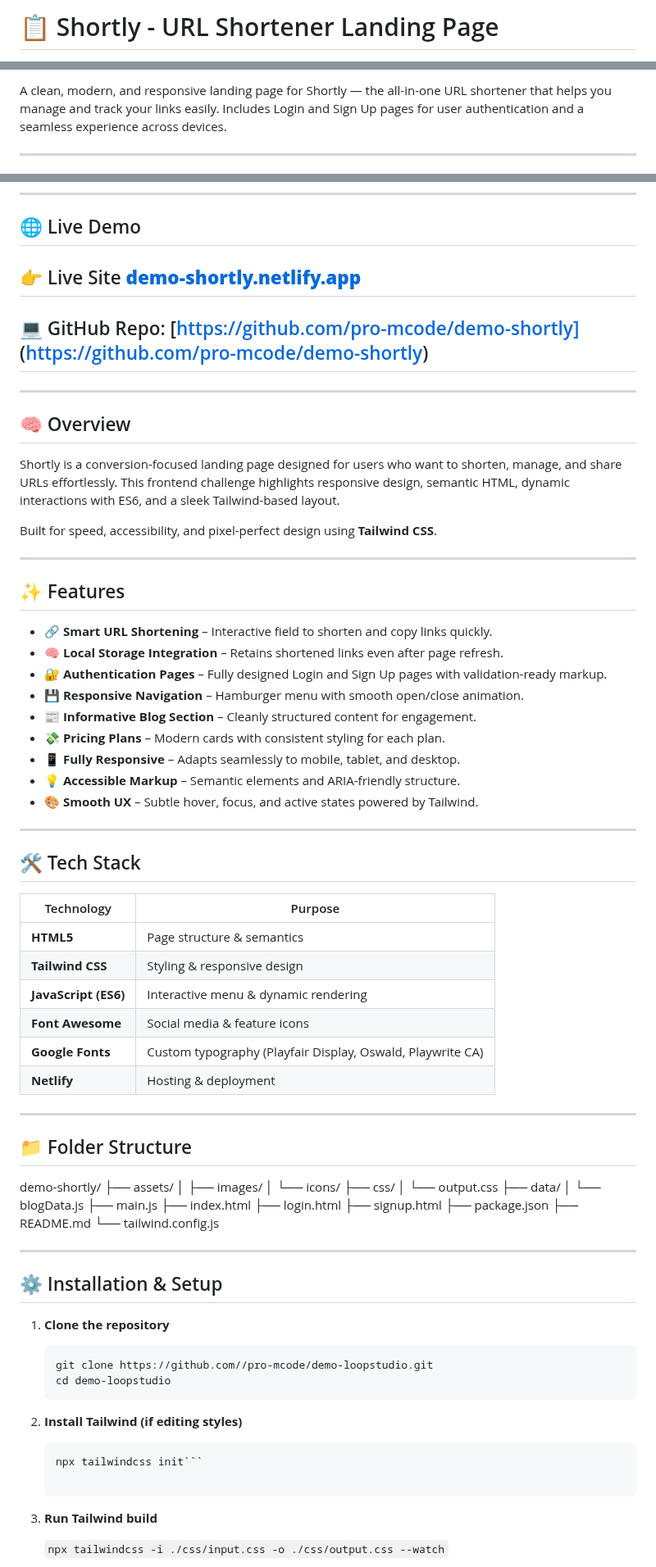
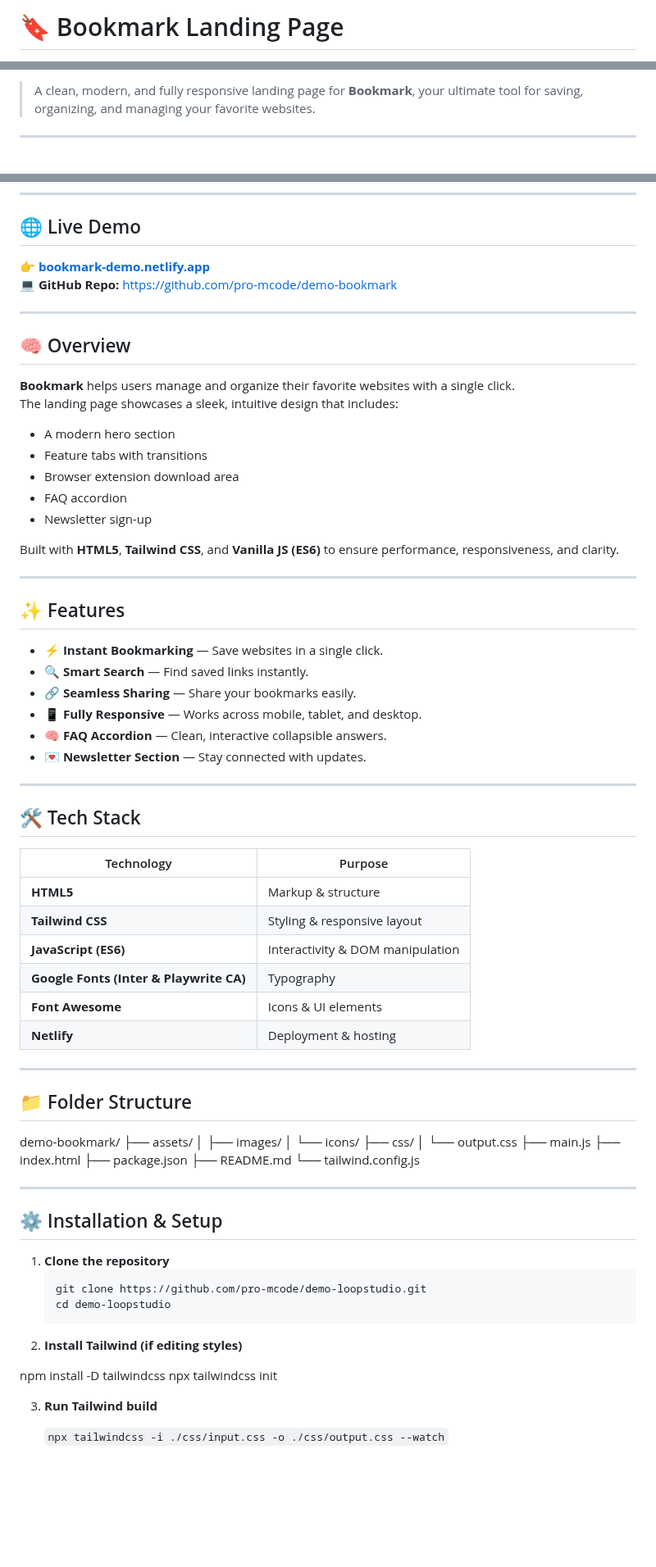
Before and after one commit to pro-mcode/demo-bookmark, a Markdown page: README.md, 3 parts joined by grey strips. Shown at 82% size. GitHub-like rendering; blank space fills up the shorter version.

`````diff
--- a/README.md
+++ b/README.md
@@ -1,2 +1,2 @@
-# 📋 Shortly - URL Shortener Landing Page
+# 🔖 Bookmark Landing Page
 
@@ -4,6 +4,5 @@
 
-A clean, modern, and responsive landing page for Shortly — the all-in-one URL shortener that helps you manage and track your links easily.
-Includes Login and Sign Up pages for user authentication and a seamless experience across devices.
+> A clean, modern, and fully responsive landing page for **Bookmark**, your ultimate tool for saving, organizing, and managing your favorite websites.
 
 ---
 
@@ -17,62 +16,60 @@ Includes Login and Sign Up pages for user authentication and a seamless experien
 
 ## 🌐 Live Demo
 
-## 👉 Live Site **[demo-shortly.netlify.app](https://demo-shortly.netlify.app)**
-
-## 💻 GitHub Repo: [https://github.com/pro-mcode/demo-shortly] (https://github.com/pro-mcode/demo-shortly)
+**👉 [bookmark-demo.netlify.app](https://bookmark-demo.netlify.app)**
+**💻 GitHub Repo:** [https://github.com/pro-mcode/demo-bookmark](https://github.com/pro-mcode/demo-bookmark)
 
 ---
 
 ## 🧠 Overview
 
-Shortly is a conversion-focused landing page designed for users who want to shorten, manage, and share URLs effortlessly.
-This frontend challenge highlights responsive design, semantic HTML, dynamic interactions with ES6, and a sleek Tailwind-based layout.
+**Bookmark** helps users manage and organize their favorite websites with a single click.
+The landing page showcases a sleek, intuitive design that includes:
 
-Built for speed, accessibility, and pixel-perfect design using **Tailwind CSS**.
+- A modern hero section
+- Feature tabs with transitions
+- Browser extension download area
+- FAQ accordion
+- Newsletter sign-up
+
+Built with **HTML5**, **Tailwind CSS**, and **Vanilla JS (ES6)** to ensure performance, responsiveness, and clarity.
 
 ---
 
 ## ✨ Features
 
-- 🔗 **Smart URL Shortening** – Interactive field to shorten and copy links quickly.
-- 🧠 **Local Storage Integration** – Retains shortened links even after page refresh.
-- 🔐 **Authentication Pages** – Fully designed Login and Sign Up pages with validation-ready markup.
-- 💾 **Responsive Navigation** – Hamburger menu with smooth open/close animation.
-- 📰 **Informative Blog Section** – Cleanly structured content for engagement.
-- 💸 **Pricing Plans** – Modern cards with consistent styling for each plan.
-- 📱 **Fully Responsive** – Adapts seamlessly to mobile, tablet, and desktop.
-- 💡 **Accessible Markup** – Semantic elements and ARIA-friendly structure.
-- 🎨 **Smooth UX** – Subtle hover, focus, and active states powered by Tailwind.
+- ⚡ **Instant Bookmarking** — Save websites in a single click.
+- 🔍 **Smart Search** — Find saved links instantly.
+- 🔗 **Seamless Sharing** — Share your bookmarks easily.
+- 📱 **Fully Responsive** — Works across mobile, tablet, and desktop.
+- 🧠 **FAQ Accordion** — Clean, interactive collapsible answers.
+- 💌 **Newsletter Section** — Stay connected with updates.
 
 ---
 
 ## 🛠️ Tech Stack
 
-| Technology           | Purpose                                                    |
-| -------------------- | ---------------------------------------------------------- |
-| **HTML5**            | Page structure & semantics                                 |
-| **Tailwind CSS**     | Styling & responsive design                                |
-| **JavaScript (ES6)** | Interactive menu & dynamic rendering                       |
-| **Font Awesome**     | Social media & feature icons                               |
-| **Google Fonts**     | Custom typography (Playfair Display, Oswald, Playwrite CA) |
-| **Netlify**          | Hosting & deployment                                       |
+| Technology                              | Purpose                          |
+| --------------------------------------- | -------------------------------- |
+| **HTML5**                               | Markup & structure               |
+| **Tailwind CSS**                        | Styling & responsive layout      |
+| **JavaScript (ES6)**                    | Interactivity & DOM manipulation |
+| **Google Fonts (Inter & Playwrite CA)** | Typography                       |
+| **Font Awesome**                        | Icons & UI elements              |
+| **Netlify**                             | Deployment & hosting             |
 
 ---
 
 ## 📁 Folder Structure
 
-demo-shortly/
+demo-bookmark/
 ├── assets/
 │ ├── images/
 │ └── icons/
 ├── css/
 │ └── output.css
-├── data/
-│ └── blogData.js
 ├── main.js
 ├── index.html
-├── login.html
-├── signup.html
 ├── package.json
 ├── README.md
 └── tailwind.config.js
@@ -83,15 +80,13 @@ demo-shortly/
 
 1. **Clone the repository**
    ```bash
-   git clone https://github.com//pro-mcode/demo-loopstudio.git
+   git clone https://github.com/pro-mcode/demo-loopstudio.git
    cd demo-loopstudio
    ```
 2. **Install Tailwind (if editing styles)**
 
-   ````npm install -D tailwindcss
-   npx tailwindcss init```
-
-   ````
+npm install -D tailwindcss
+npx tailwindcss init
 
 3. **Run Tailwind build**
 
`````
Also changed, not shown: other parts of README.md (+7 -7 lines).
